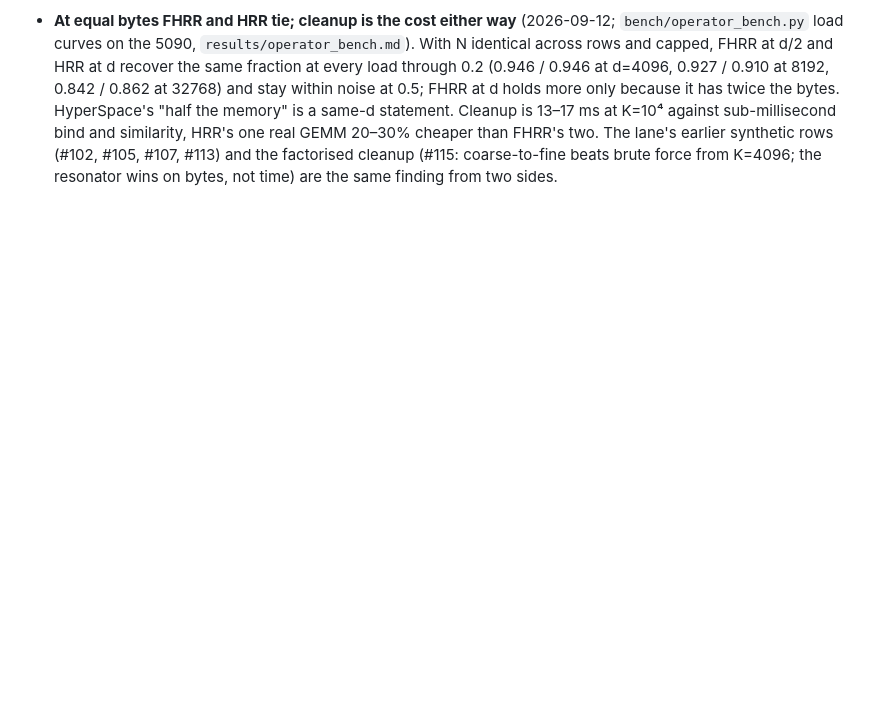
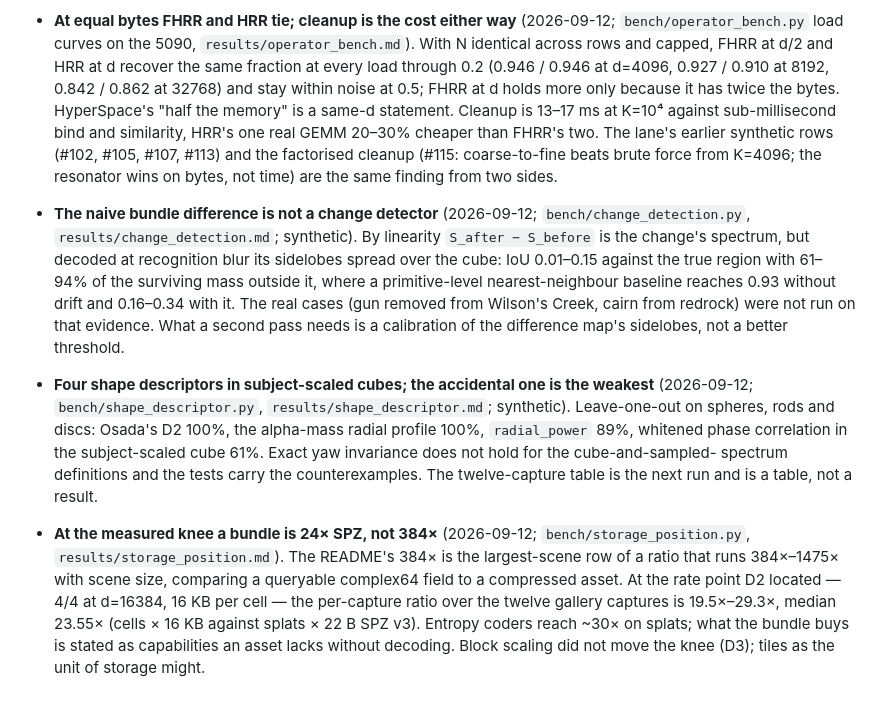
Before and after one commit to squatch-stack/hdc-holo, a Markdown page: SDK.md, the part around the change. GitHub-like rendering; blank space fills up the shorter version.

Commit message:
Findings-log bullets for the change-detection, shape-descriptor and storage-position lanes
The three results-only lanes landed without their SDK.md entries; the
numbers here are the ones in their results notes.

```diff
--- a/SDK.md
+++ b/SDK.md
@@ -1589,3 +1589,32 @@ Python < 3.9, CUDA (the backend seam is where it would go later).
   #105, #107, #113) and the factorised cleanup (#115: coarse-to-fine
   beats brute force from K=4096; the resonator wins on bytes, not time)
   are the same finding from two sides.
+
+- **The naive bundle difference is not a change detector** (2026-09-12;
+  `bench/change_detection.py`, `results/change_detection.md`; synthetic).
+  By linearity `S_after − S_before` is the change's spectrum, but decoded
+  at recognition blur its sidelobes spread over the cube: IoU 0.01–0.15
+  against the true region with 61–94% of the surviving mass outside it,
+  where a primitive-level nearest-neighbour baseline reaches 0.93 without
+  drift and 0.16–0.34 with it. The real cases (gun removed from Wilson's
+  Creek, cairn from redrock) were not run on that evidence. What a second
+  pass needs is a calibration of the difference map's sidelobes, not a
+  better threshold.
+- **Four shape descriptors in subject-scaled cubes; the accidental one is
+  the weakest** (2026-09-12; `bench/shape_descriptor.py`,
+  `results/shape_descriptor.md`; synthetic). Leave-one-out on spheres,
+  rods and discs: Osada's D2 100%, the alpha-mass radial profile 100%,
+  `radial_power` 89%, whitened phase correlation in the subject-scaled
+  cube 61%. Exact yaw invariance does not hold for the cube-and-sampled-
+  spectrum definitions and the tests carry the counterexamples. The
+  twelve-capture table is the next run and is a table, not a result.
+- **At the measured knee a bundle is 24× SPZ, not 384×** (2026-09-12;
+  `bench/storage_position.py`, `results/storage_position.md`). The README's
+  384× is the largest-scene row of a ratio that runs 384×–1475× with scene
+  size, comparing a queryable complex64 field to a compressed asset. At
+  the rate point D2 located — 4/4 at d=16384, 16 KB per cell — the
+  per-capture ratio over the twelve gallery captures is 19.5×–29.3×,
+  median 23.55× (cells × 16 KB against splats × 22 B SPZ v3). Entropy
+  coders reach ~30× on splats; what the bundle buys is stated as
+  capabilities an asset lacks without decoding. Block scaling did not
+  move the knee (D3); tiles as the unit of storage might.
```
